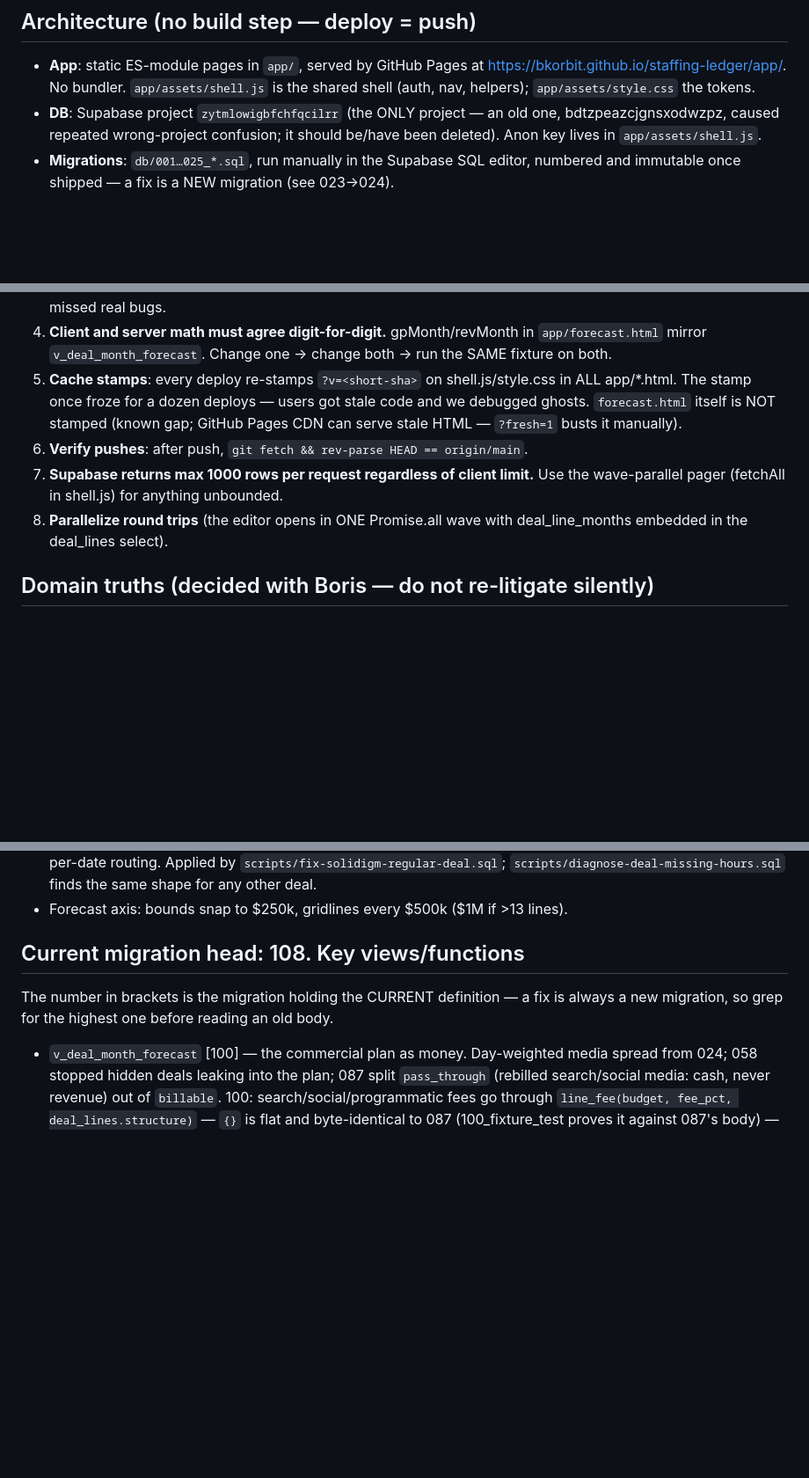
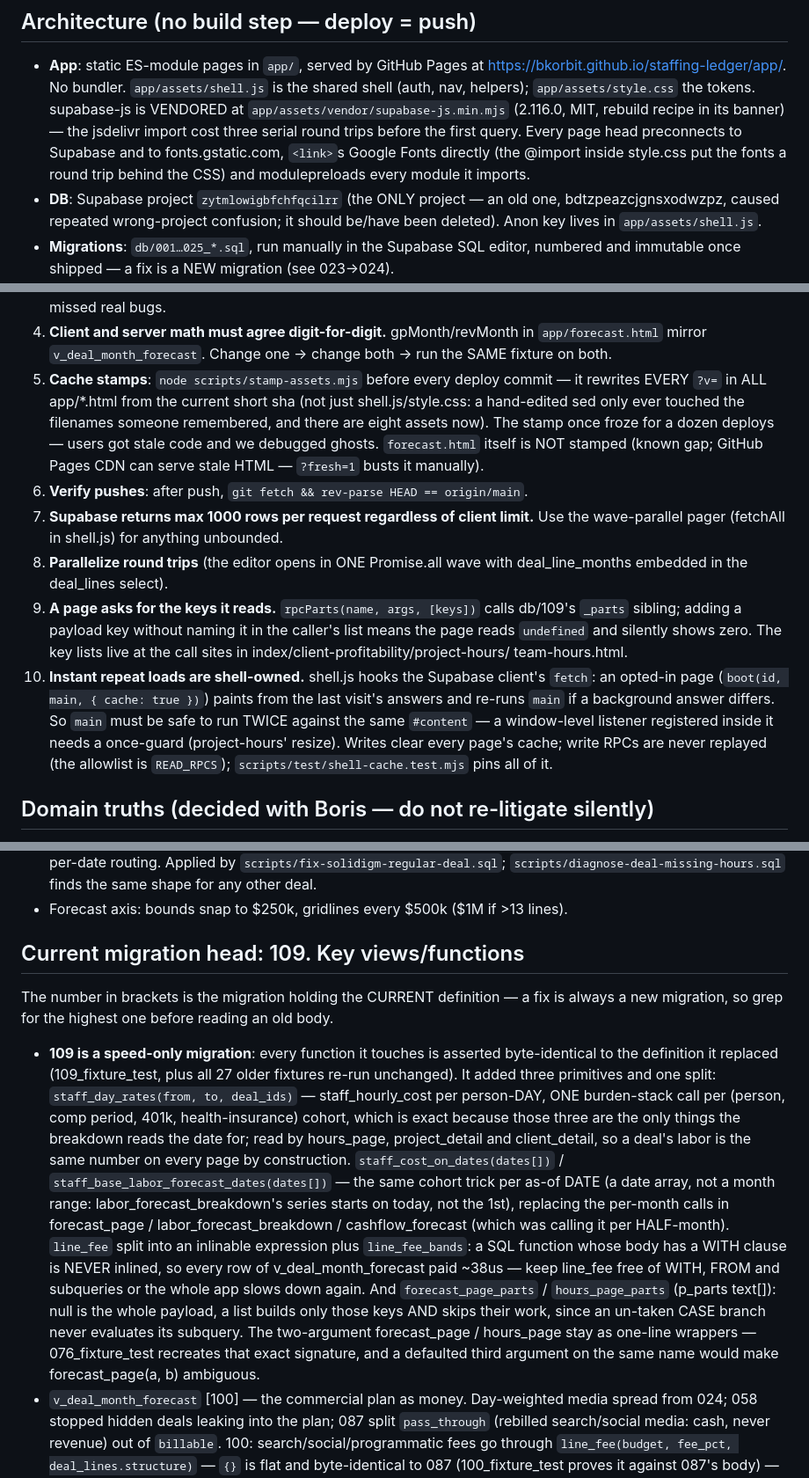
Before and after one commit to bkorbit/staffing-ledger, a Markdown page: CLAUDE.md, 3 parts joined by grey strips. Shown at 88% size. Drawn GitHub-style; blank space fills up the shorter version.

Commit message:
Record 109 and the client-side load path in the brief
Co-Authored-By: Claude Opus 5 (1M context) <noreply@anthropic.com>

```diff
--- a/CLAUDE.md
+++ b/CLAUDE.md
@@ -7,6 +7,12 @@ Boris is the owner-operator; direct, ships fast, verifies with real data.
 - **App**: static ES-module pages in `app/`, served by GitHub Pages at
   https://bkorbit.github.io/staffing-ledger/app/. No bundler. `app/assets/shell.js`
   is the shared shell (auth, nav, helpers); `app/assets/style.css` the tokens.
+  supabase-js is VENDORED at `app/assets/vendor/supabase-js.min.mjs` (2.116.0,
+  MIT, rebuild recipe in its banner) — the jsdelivr import cost three serial
+  round trips before the first query. Every page head preconnects to Supabase
+  and to fonts.gstatic.com, `<link>`s Google Fonts directly (the @import inside
+  style.css put the fonts a round trip behind the CSS) and modulepreloads every
+  module it imports.
 - **DB**: Supabase project `zytmlowigbfchfqcilrr` (the ONLY project — an old one,
   bdtzpeazcjgnsxodwzpz, caused repeated wrong-project confusion; it should be/have
   been deleted). Anon key lives in `app/assets/shell.js`.
@@ -37,15 +43,30 @@ Boris is the owner-operator; direct, ships fast, verifies with real data.
 4. **Client and server math must agree digit-for-digit.** gpMonth/revMonth in
    `app/forecast.html` mirror `v_deal_month_forecast`. Change one → change both →
    run the SAME fixture on both.
-5. **Cache stamps**: every deploy re-stamps `?v=<short-sha>` on shell.js/style.css
-   in ALL app/*.html. The stamp once froze for a dozen deploys — users got stale
-   code and we debugged ghosts. `forecast.html` itself is NOT stamped (known gap;
-   GitHub Pages CDN can serve stale HTML — `?fresh=1` busts it manually).
+5. **Cache stamps**: `node scripts/stamp-assets.mjs` before every deploy commit —
+   it rewrites EVERY `?v=` in ALL app/*.html from the current short sha (not just
+   shell.js/style.css: a hand-edited sed only ever touched the filenames someone
+   remembered, and there are eight assets now). The stamp once froze for a dozen
+   deploys — users got stale code and we debugged ghosts. `forecast.html` itself
+   is NOT stamped (known gap; GitHub Pages CDN can serve stale HTML — `?fresh=1`
+   busts it manually).
 6. **Verify pushes**: after push, `git fetch && rev-parse HEAD == origin/main`.
 7. **Supabase returns max 1000 rows per request regardless of client limit.**
    Use the wave-parallel pager (fetchAll in shell.js) for anything unbounded.
 8. **Parallelize round trips** (the editor opens in ONE Promise.all wave with
    deal_line_months embedded in the deal_lines select).
+9. **A page asks for the keys it reads.** `rpcParts(name, args, [keys])` calls
+   db/109's `_parts` sibling; adding a payload key without naming it in the
+   caller's list means the page reads `undefined` and silently shows zero. The
+   key lists live at the call sites in index/client-profitability/project-hours/
+   team-hours.html.
+10. **Instant repeat loads are shell-owned.** shell.js hooks the Supabase
+   client's `fetch`: an opted-in page (`boot(id, main, { cache: true })`) paints
+   from the last visit's answers and re-runs `main` if a background answer
+   differs. So `main` must be safe to run TWICE against the same `#content` — a
+   window-level listener registered inside it needs a once-guard (project-hours'
+   resize). Writes clear every page's cache; write RPCs are never replayed (the
+   allowlist is `READ_RPCS`); `scripts/test/shell-cache.test.mjs` pins all of it.
 
 ## Domain truths (decided with Boris — do not re-litigate silently)
 - **Claims attribution**: a QBO project matched to a deal belongs to that deal's
@@ -139,10 +160,32 @@ Boris is the owner-operator; direct, ships fast, verifies with real data.
   finds the same shape for any other deal.
 - Forecast axis: bounds snap to $250k, gridlines every $500k ($1M if >13 lines).
 
-## Current migration head: 108. Key views/functions
+## Current migration head: 109. Key views/functions
 The number in brackets is the migration holding the CURRENT definition — a fix
 is always a new migration, so grep for the highest one before reading an old body.
 
+- **109 is a speed-only migration**: every function it touches is asserted
+  byte-identical to the definition it replaced (109_fixture_test, plus all 27
+  older fixtures re-run unchanged). It added three primitives and one split:
+  `staff_day_rates(from, to, deal_ids)` — staff_hourly_cost per person-DAY, ONE
+  burden-stack call per (person, comp period, 401k, health-insurance) cohort,
+  which is exact because those three are the only things the breakdown reads the
+  date for; read by hours_page, project_detail and client_detail, so a deal's
+  labor is the same number on every page by construction.
+  `staff_cost_on_dates(dates[])` / `staff_base_labor_forecast_dates(dates[])` —
+  the same cohort trick per as-of DATE (a date array, not a month range:
+  labor_forecast_breakdown's series starts on today, not the 1st), replacing the
+  per-month calls in forecast_page / labor_forecast_breakdown / cashflow_forecast
+  (which was calling it per HALF-month). `line_fee` split into an inlinable
+  expression plus `line_fee_bands`: a SQL function whose body has a WITH clause
+  is NEVER inlined, so every row of v_deal_month_forecast paid ~38us — keep
+  line_fee free of WITH, FROM and subqueries or the whole app slows down again.
+  And `forecast_page_parts` / `hours_page_parts` (p_parts text[]): null is the
+  whole payload, a list builds only those keys AND skips their work, since an
+  un-taken CASE branch never evaluates its subquery. The two-argument
+  forecast_page / hours_page stay as one-line wrappers — 076_fixture_test
+  recreates that exact signature, and a defaulted third argument on the same
+  name would make forecast_page(a, b) ambiguous.
 - `v_deal_month_forecast` [100] — the commercial plan as money. Day-weighted
   media spread from 024; 058 stopped hidden deals leaking into the plan; 087
   split `pass_through` (rebilled search/social media: cash, never revenue) out
```
Also changed, not shown: other parts of CLAUDE.md (+10 -6 lines).
